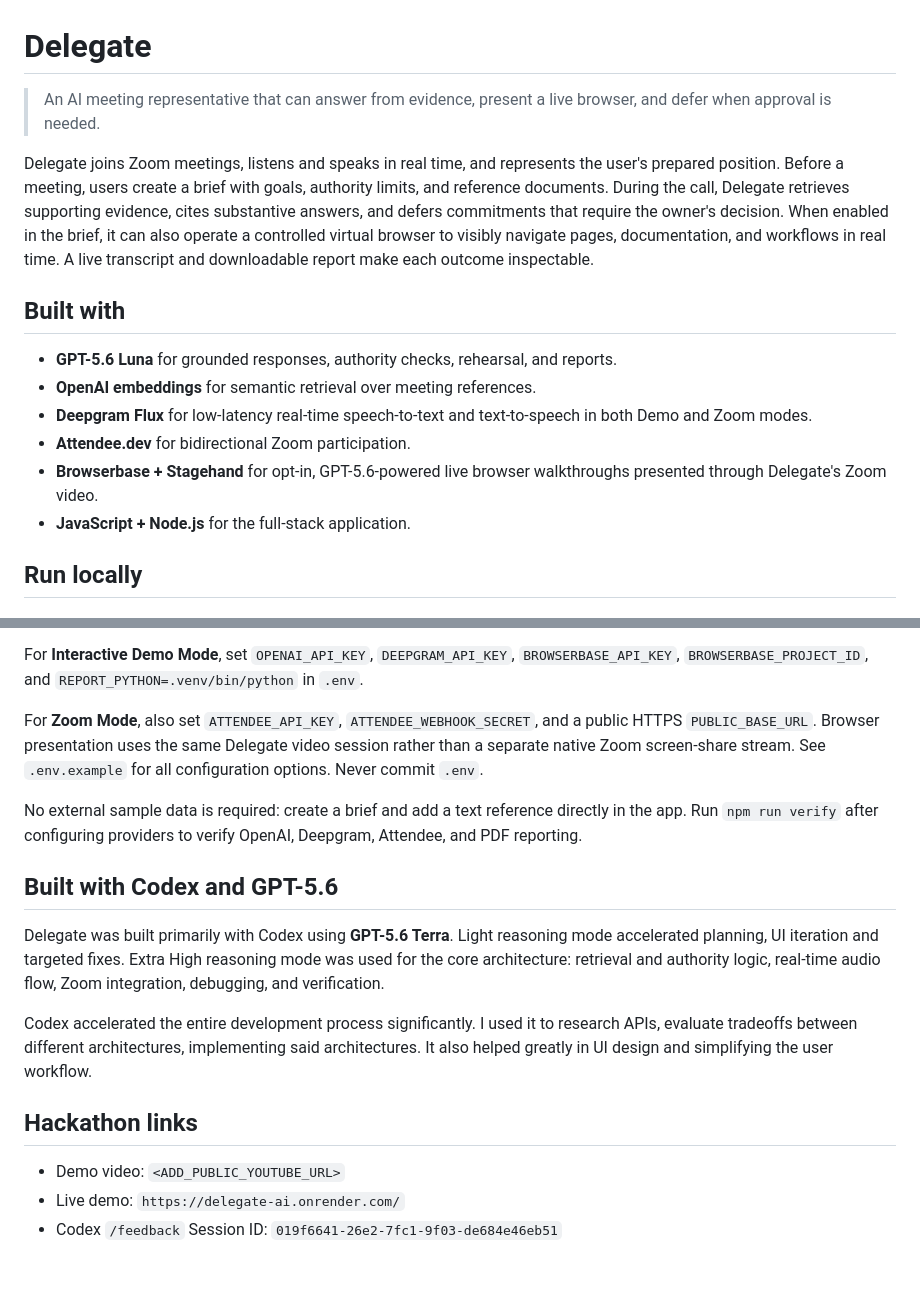
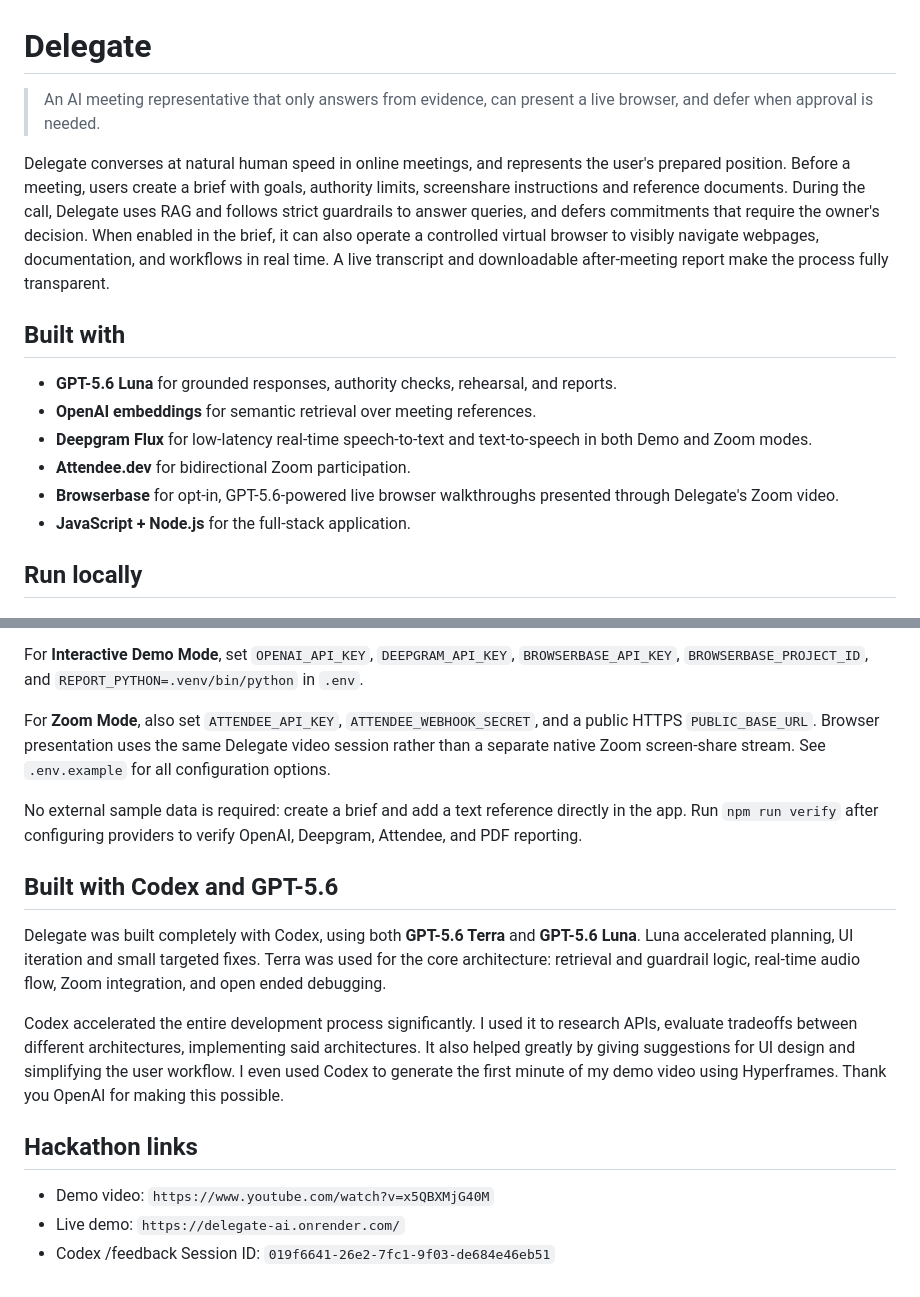
Before and after one commit to sankhyanreyansh/Delegate, a Markdown page: README.md, 2 parts joined by grey strips. Rendered like a GitHub page.

Commit message:
hopefully final commit

```diff
--- a/README.md
+++ b/README.md
@@ -1,8 +1,8 @@
 # Delegate
 
-> An AI meeting representative that can answer from evidence, present a live browser, and defer when approval is needed.
+> An AI meeting representative that only answers from evidence, can present a live browser, and defer when approval is needed.
 
-Delegate joins Zoom meetings, listens and speaks in real time, and represents the user's prepared position. Before a meeting, users create a brief with goals, authority limits, and reference documents. During the call, Delegate retrieves supporting evidence, cites substantive answers, and defers commitments that require the owner's decision. When enabled in the brief, it can also operate a controlled virtual browser to visibly navigate pages, documentation, and workflows in real time. A live transcript and downloadable report make each outcome inspectable.
+Delegate converses at natural human speed in online meetings, and represents the user's prepared position. Before a meeting, users create a brief with goals, authority limits, screenshare instructions and reference documents. During the call, Delegate uses RAG and follows strict guardrails to answer queries, and defers commitments that require the owner's decision. When enabled in the brief, it can also operate a controlled virtual browser to visibly navigate webpages, documentation, and workflows in real time. A live transcript and downloadable after-meeting report make the process fully transparent.
 
 ## Built with
 
@@ -10,7 +10,7 @@ Delegate joins Zoom meetings, listens and speaks in real time, and represents th
 - **OpenAI embeddings** for semantic retrieval over meeting references.
 - **Deepgram Flux** for low-latency real-time speech-to-text and text-to-speech in both Demo and Zoom modes.
 - **Attendee.dev** for bidirectional Zoom participation.
-- **Browserbase + Stagehand** for opt-in, GPT-5.6-powered live browser walkthroughs presented through Delegate's Zoom video.
+- **Browserbase** for opt-in, GPT-5.6-powered live browser walkthroughs presented through Delegate's Zoom video.
 - **JavaScript + Node.js** for the full-stack application.
 
 ## Run locally
@@ -38,18 +38,18 @@ Open [http://localhost:4242](http://localhost:4242).
 
 For **Interactive Demo Mode**, set `OPENAI_API_KEY`, `DEEPGRAM_API_KEY`, `BROWSERBASE_API_KEY`, `BROWSERBASE_PROJECT_ID`, and `REPORT_PYTHON=.venv/bin/python` in `.env`.
 
-For **Zoom Mode**, also set `ATTENDEE_API_KEY`, `ATTENDEE_WEBHOOK_SECRET`, and a public HTTPS `PUBLIC_BASE_URL`. Browser presentation uses the same Delegate video session rather than a separate native Zoom screen-share stream. See `.env.example` for all configuration options. Never commit `.env`.
+For **Zoom Mode**, also set `ATTENDEE_API_KEY`, `ATTENDEE_WEBHOOK_SECRET`, and a public HTTPS `PUBLIC_BASE_URL`. Browser presentation uses the same Delegate video session rather than a separate native Zoom screen-share stream. See `.env.example` for all configuration options.
 
 No external sample data is required: create a brief and add a text reference directly in the app. Run `npm run verify` after configuring providers to verify OpenAI, Deepgram, Attendee, and PDF reporting.
 
 ## Built with Codex and GPT-5.6
 
-Delegate was built primarily with Codex using **GPT-5.6 Terra**. Light reasoning mode accelerated planning, UI iteration and targeted fixes. Extra High reasoning mode was used for the core architecture: retrieval and authority logic, real-time audio flow, Zoom integration, debugging, and verification.
+Delegate was built completely with Codex, using both **GPT-5.6 Terra** and **GPT-5.6 Luna**. Luna accelerated planning, UI iteration and small targeted fixes. Terra was used for the core architecture: retrieval and guardrail logic, real-time audio flow, Zoom integration, and open ended debugging.
 
-Codex accelerated the entire development process significantly. I used it to research APIs, evaluate tradeoffs between different architectures, implementing said architectures. It also helped greatly in UI design and simplifying the user workflow.
+Codex accelerated the entire development process significantly. I used it to research APIs, evaluate tradeoffs between different architectures, implementing said architectures. It also helped greatly by giving suggestions for UI design and simplifying the user workflow. I even used Codex to generate the first minute of my demo video using Hyperframes. Thank you OpenAI for making this possible.
 
 ## Hackathon links
 
-- Demo video: `<ADD_PUBLIC_YOUTUBE_URL>`
+- Demo video: `https://www.youtube.com/watch?v=x5QBXMjG40M`
 - Live demo: `https://delegate-ai.onrender.com/`
-- Codex `/feedback` Session ID: `019f6641-26e2-7fc1-9f03-de684e46eb51`
+- Codex /feedback Session ID: `019f6641-26e2-7fc1-9f03-de684e46eb51`
```
